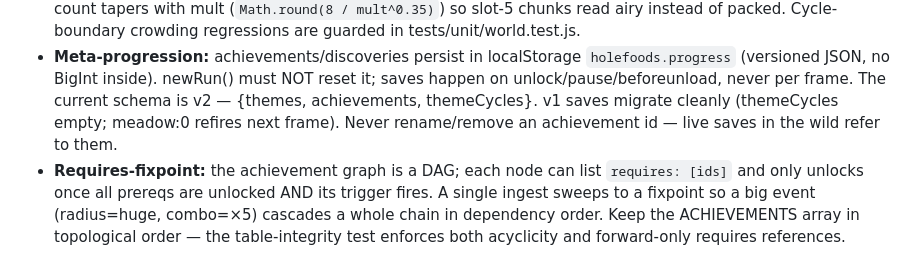
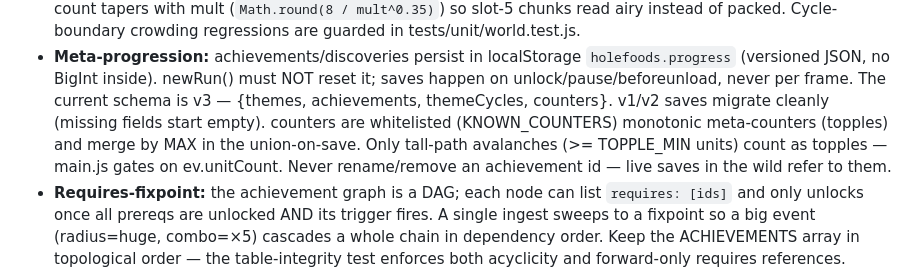
Before and after one commit to Maninae/hole-foods, a Markdown page: CLAUDE.md, the part around the change. Drawn GitHub-style.

Commit message:
Docs: v3 progress schema and topple counters

```diff
--- a/CLAUDE.md
+++ b/CLAUDE.md
@@ -177,8 +177,11 @@ js/main.js           bootstrap, rAF loop, event wiring ONLY — no game rules
 - **Meta-progression:** achievements/discoveries persist in localStorage
   `holefoods.progress` (versioned JSON, no BigInt inside). newRun() must NOT
   reset it; saves happen on unlock/pause/beforeunload, never per frame. The
-  current schema is v2 — {themes, achievements, themeCycles}. v1 saves
-  migrate cleanly (themeCycles empty; meadow:0 refires next frame). Never
+  current schema is v3 — {themes, achievements, themeCycles, counters}.
+  v1/v2 saves migrate cleanly (missing fields start empty). counters are
+  whitelisted (KNOWN_COUNTERS) monotonic meta-counters (topples) and merge
+  by MAX in the union-on-save. Only tall-path avalanches (>= TOPPLE_MIN
+  units) count as topples — main.js gates on ev.unitCount. Never
   rename/remove an achievement id — live saves in the wild refer to them.
 - **Requires-fixpoint:** the achievement graph is a DAG; each node can list
   `requires: [ids]` and only unlocks once all prereqs are unlocked AND its
```
